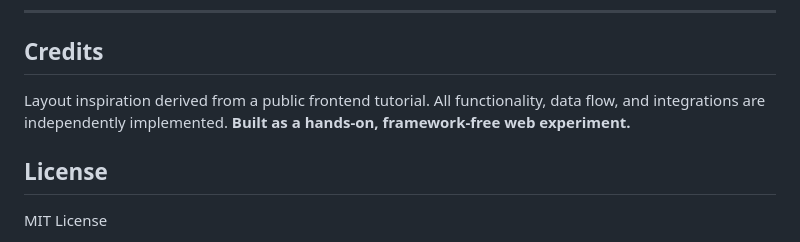
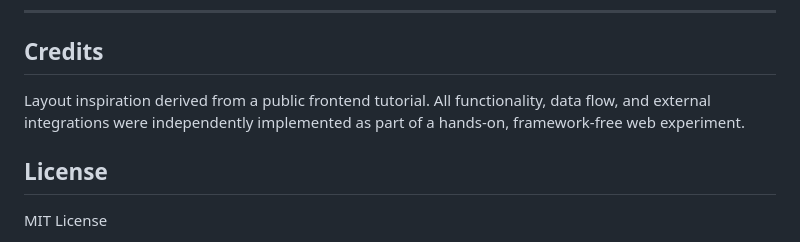
Before and after one commit to awangque/awangque.github.io, a Markdown page: README.md, the part around the change. Rendered like a GitHub page.

```diff
--- a/README.md
+++ b/README.md
@@ -93,8 +93,7 @@ To deploy:
 
 ## Credits
 
-Layout inspiration derived from a public frontend tutorial. All functionality, data flow, and integrations are independently implemented.
-**Built as a hands-on, framework-free web experiment.**
+Layout inspiration derived from a public frontend tutorial. All functionality, data flow, and external integrations were independently implemented as part of a hands-on, framework-free web experiment.
 
 ## License
 
```
